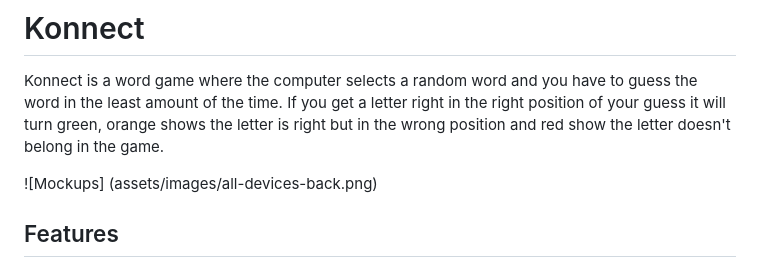
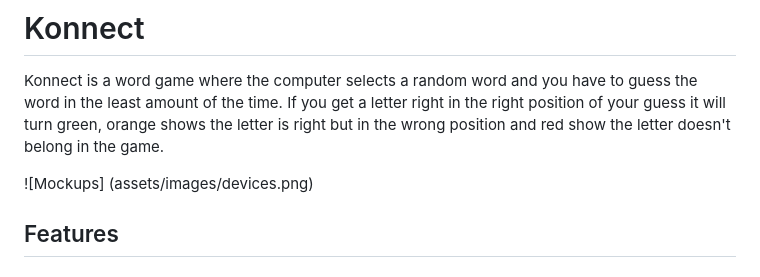
Before and after one commit to firefox35/konnect, a Markdown page: README.md, the part around the change. Drawn GitHub-style.

Commit message:
Amend mockup image link

```diff
--- a/README.md
+++ b/README.md
@@ -3,7 +3,7 @@
 Konnect is a word game where the computer selects a random word and you have to guess the word in the least amount of the time. If you get a letter right in the right position of your guess it will turn green, orange shows the letter is right but in the wrong position and red show the letter doesn't belong in the game.
 
 
-![Mockups] (assets/images/all-devices-back.png)
+![Mockups] (assets/images/devices.png)
 
 ## Features
 
```
Also changed, not shown: assets/images/devices.png (renamed from assets/images/all-devices-black.png).
